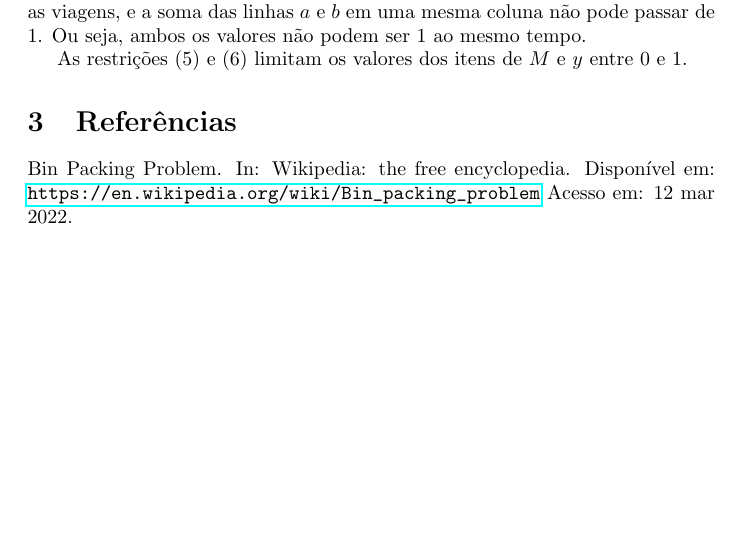
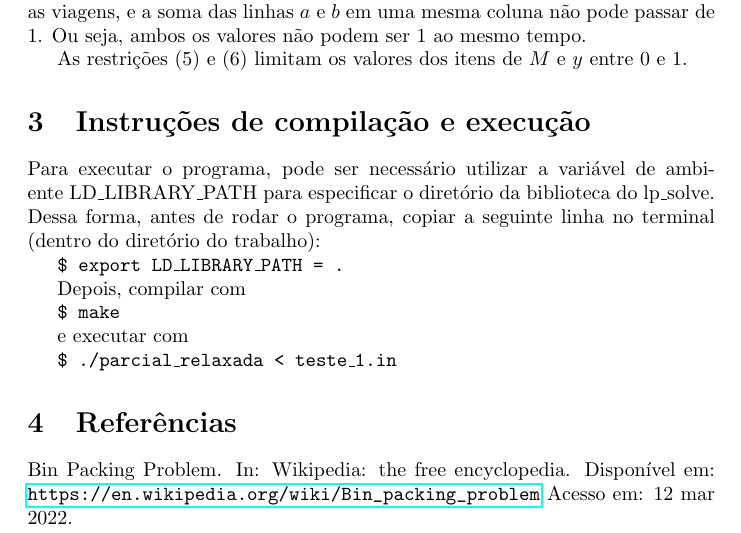
Before and after one commit to GustavoHen12/otimizacao_pl, a LaTeX document (relatorio/relatorio.tex): part of page 3 of 3, cut so that both start at the same text, the shorter picture padded with empty space. Compiled offline with pdfLaTeX.

Commit message:
insere instrucoes de compilaçao

```diff
--- a/relatorio/relatorio.tex
+++ b/relatorio/relatorio.tex
@@ -89,6 +89,21 @@ A restrição $(4)$ garante que, para um par ordenado $(a,b)$, o item $a$ seja t
 As restrições $(5)$ e $(6)$ limitam os valores dos itens de $M$ e $y$
 entre $0$ e $1$.
 
+\begin{section}{Instruções de compilação e execução}
+
+        Para executar o programa, pode ser necessário utilizar a variável de ambiente LD\_LIBRARY\_PATH para especificar o diretório da biblioteca do lp\_solve. Dessa forma, antes de rodar o programa, copiar a seguinte linha no terminal (dentro do diretório do trabalho):
+
+    \texttt{\$ export LD\_LIBRARY\_PATH = .}
+
+    Depois, compilar com
+
+    \texttt{\$ make}
+
+    e executar com
+
+    \texttt{\$ ./parcial\_relaxada < teste\_1.in}
+\end{section}
+
 \begin{section}{Referências}
 
 Bin Packing Problem. In: Wikipedia: the free encyclopedia. Disponível em: \url{https://en.wikipedia.org/wiki/Bin_packing_problem} Acesso em: 12 mar 2022.
```
Also changed, not shown: relatorio/relatorio.pdf, 6 other files.
